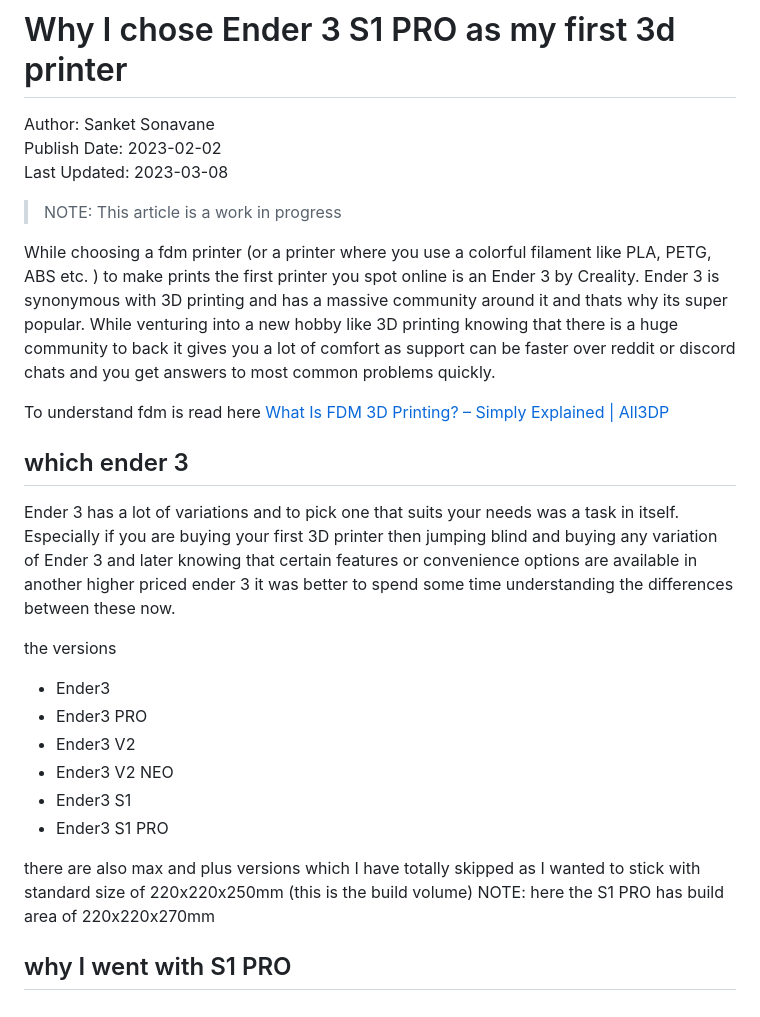
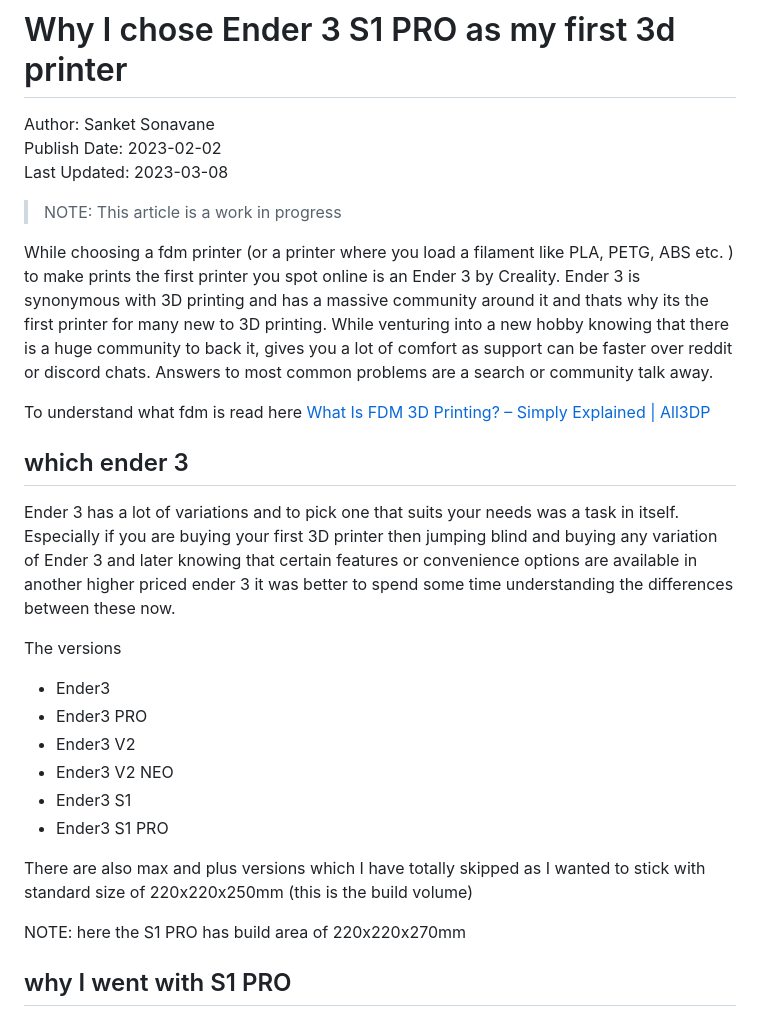
Before and after one commit to sanketss84/sanketss84.github.io, a Markdown page: articles/20230202-why-ender-3-s1-pro.md, the part around the change. Rendered like a GitHub page.

Commit message:
minor corrections

```diff
--- a/articles/20230202-why-ender-3-s1-pro.md
+++ b/articles/20230202-why-ender-3-s1-pro.md
@@ -5,15 +5,15 @@ Last Updated: 2023-03-08
 
 > NOTE: This article is a work in progress
 
-While choosing a fdm printer (or a printer where you use a colorful filament like PLA, PETG, ABS etc. ) to make prints the first printer you spot online is an Ender 3 by Creality. Ender 3 is synonymous with 3D printing and has a massive community around it and thats why its super popular. While venturing into a new hobby like 3D printing knowing that there is a huge community to back it gives you a lot of comfort as support can be faster over reddit or discord chats and you get answers to most common problems quickly.
+While choosing a fdm printer (or a printer where you load a filament like PLA, PETG, ABS etc. ) to make prints the first printer you spot online is an Ender 3 by Creality. Ender 3 is synonymous with 3D printing and has a massive community around it and thats why its the first printer for many new to 3D printing. While venturing into a new hobby knowing that there is a huge community to back it, gives you a lot of comfort as support can be faster over reddit or discord chats. Answers to most common problems are a search or community talk away.
 
-To understand fdm is read here
+To understand what fdm is read here
 [What Is FDM 3D Printing? – Simply Explained | All3DP](https://all3dp.com/2/fused-deposition-modeling-fdm-3d-printing-simply-explained/)
 
 ## which ender 3
 Ender 3 has a lot of variations and to pick one that suits your needs was a task in itself. Especially if you are buying your first 3D printer then jumping blind and buying any variation of Ender 3 and later knowing that certain features or convenience options are available in another higher priced ender 3 it was better to spend some time understanding the differences between these now.
 
-the versions
+The versions
 - Ender3
 - Ender3 PRO
 - Ender3 V2
@@ -21,7 +21,8 @@ the versions
 - Ender3 S1
 - Ender3 S1 PRO
 
-there are also max and plus versions which I have totally skipped as I wanted to stick with standard size of 220x220x250mm (this is the build volume)
+There are also max and plus versions which I have totally skipped as I wanted to stick with standard size of 220x220x250mm (this is the build volume)
+
 NOTE: here the S1 PRO has build area of 220x220x270mm
 
 ## why I went with S1 PRO
```
